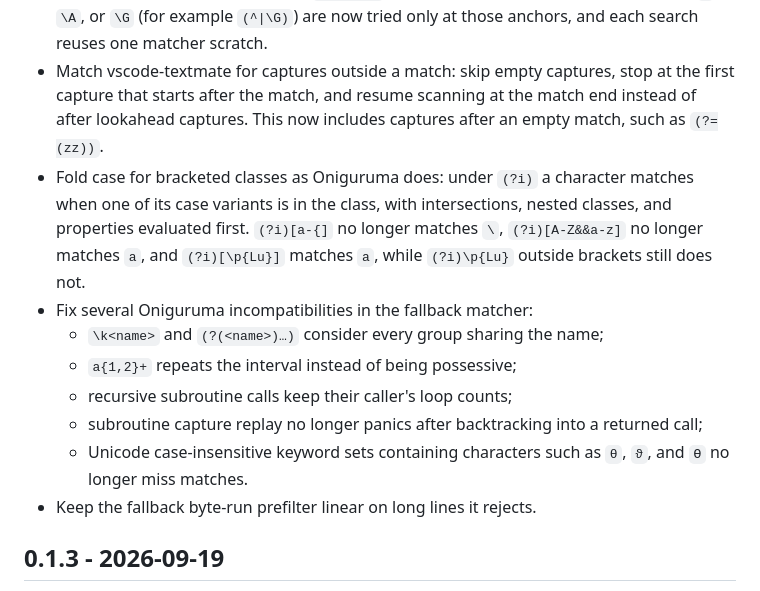
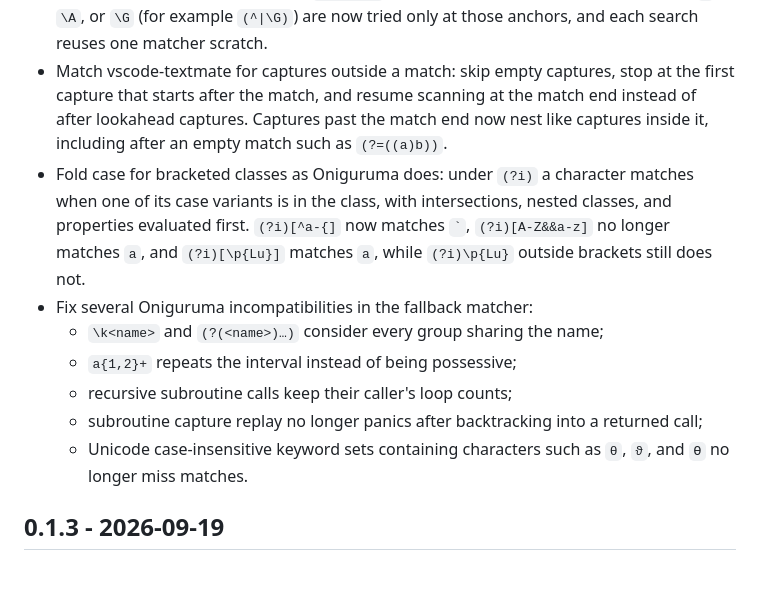
Before and after one commit to phongndo/syntaxmate, a Markdown page: CHANGELOG.md, the part around the change. Drawn GitHub-style.

Commit message:
docs: correct the changelog's class-folding example and capture note

```diff
--- a/CHANGELOG.md
+++ b/CHANGELOG.md
@@ -27,12 +27,13 @@
   only at those anchors, and each search reuses one matcher scratch.
 - Match vscode-textmate for captures outside a match: skip empty captures, stop
   at the first capture that starts after the match, and resume scanning at the
-  match end instead of after lookahead captures. This now includes captures
-  after an empty match, such as `(?=(zz))`.
+  match end instead of after lookahead captures. Captures past the match end
+  now nest like captures inside it, including after an empty match such as
+  `(?=((a)b))`.
 - Fold case for bracketed classes as Oniguruma does: under `(?i)` a character
   matches when one of its case variants is in the class, with intersections,
-  nested classes, and properties evaluated first. `(?i)[a-{]` no longer matches
-  `\`, `(?i)[A-Z&&a-z]` no longer matches `a`, and `(?i)[\p{Lu}]` matches
+  nested classes, and properties evaluated first. `(?i)[^a-{]` now matches
+  `` ` ``, `(?i)[A-Z&&a-z]` no longer matches `a`, and `(?i)[\p{Lu}]` matches
   `a`, while `(?i)\p{Lu}` outside brackets still does not.
 - Fix several Oniguruma incompatibilities in the fallback matcher:
   - `\k<name>` and `(?(<name>)…)` consider every group sharing the name;
@@ -42,7 +43,6 @@
     returned call;
   - Unicode case-insensitive keyword sets containing characters such as `θ`,
     `ϑ`, and `ϴ` no longer miss matches.
-- Keep the fallback byte-run prefilter linear on long lines it rejects.
 
 ## 0.1.3 - 2026-09-19
 
```
